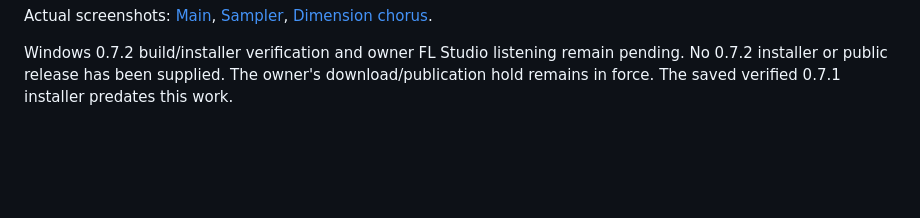
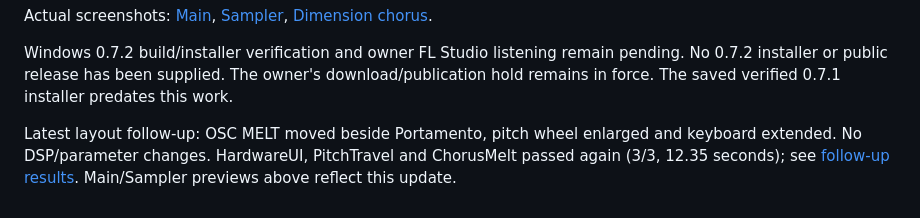
Before and after one commit to vegadubstep-star/Space-Infinity, a Markdown page: docs/audit/LAYOUT_MODULATION_072_VALIDATION.md, the part around the change. Rendered like a GitHub page; blank space fills up the shorter version.

```diff
--- a/docs/audit/LAYOUT_MODULATION_072_VALIDATION.md
+++ b/docs/audit/LAYOUT_MODULATION_072_VALIDATION.md
@@ -14,3 +14,5 @@ Validated 18 November 2026 on Linux using the compiled Release JUCE native edito
 Actual screenshots: [Main](../images/Layout-MAIN-072.png), [Sampler](../images/Layout-SAMPLER-072.png), [Dimension chorus](../images/Dimension-Chorus-072.png).
 
 Windows 0.7.2 build/installer verification and owner FL Studio listening remain pending. No 0.7.2 installer or public release has been supplied. The owner's download/publication hold remains in force. The saved verified 0.7.1 installer predates this work.
+
+Latest layout follow-up: OSC MELT moved beside Portamento, pitch wheel enlarged and keyboard extended. No DSP/parameter changes. HardwareUI, PitchTravel and ChorusMelt passed again (3/3, 12.35 seconds); see [follow-up results](MELT_PORTAMENTO_WHEEL_072_TESTS.txt). Main/Sampler previews above reflect this update.
```
Also changed, not shown: docs/MODULATION_CHORUS_MELT_UPDATE.md (+3 -3 lines), docs/SESSION_HANDOVER.md (+6 -0 lines), docs/images/Layout-MAIN-072.png, docs/images/Layout-SAMPLER-072.png, 3 other files.
